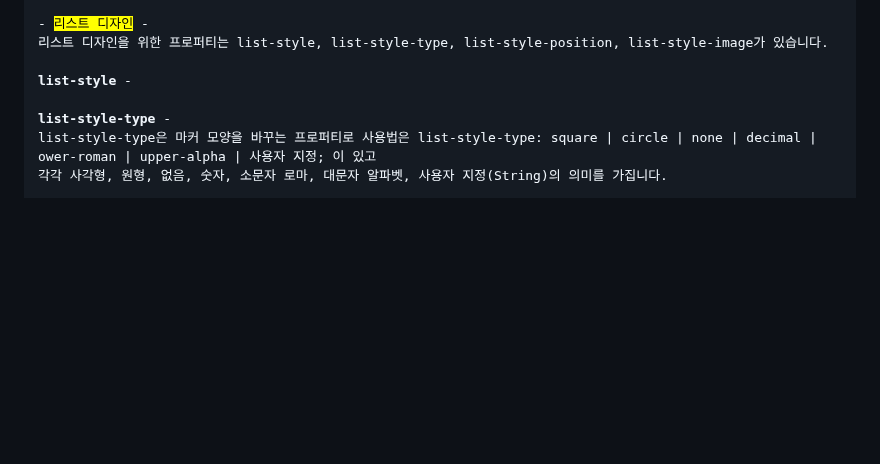
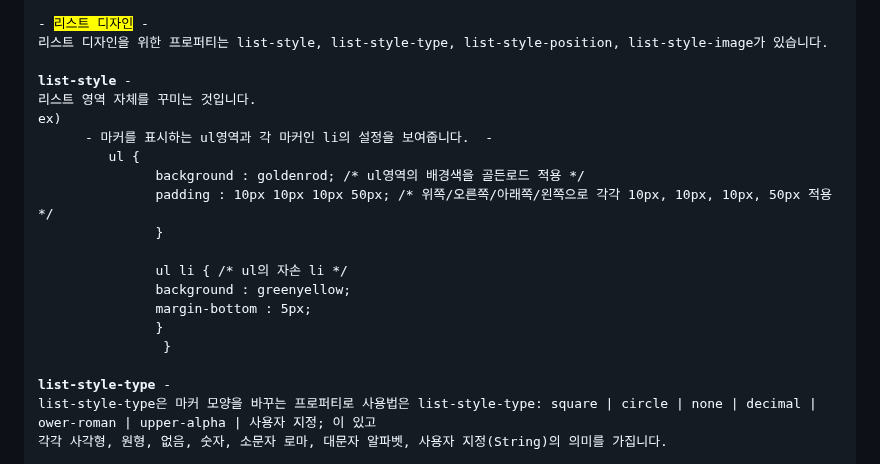
Before and after one commit to NojeongGyun/webprogarmming, a Markdown page: 0924/readme.md, the part around one of its changes. Drawn GitHub-style; blank space fills up the shorter version.

```diff
--- a/0924/readme.md
+++ b/0924/readme.md
@@ -301,6 +301,19 @@ overflow의 scroll은 넘치지않으면 그대로 보여주고, 콘텐츠가
 리스트 디자인을 위한 프로퍼티는 list-style, list-style-type, list-style-position, list-style-image가 있습니다.
 
 <b>list-style</b> -
+리스트 영역 자체를 꾸미는 것입니다.
+ex)
+      - 마커를 표시하는 ul영역과 각 마커인 li의 설정을 보여줍니다.  -
+        <code> ul {
+               background : goldenrod; /* ul영역의 배경색을 골든로드 적용 */
+               padding : 10px 10px 10px 50px; /* 위쪽/오른쪽/아래쪽/왼쪽으로 각각 10px, 10px, 10px, 50px 적용 */
+               }
+
+               ul li { /* ul의 자손 li */
+               background : greenyellow;
+               margin-bottom : 5px;
+               }
+                }</code>
 
 <b>list-style-type</b> -
 list-style-type은 마커 모양을 바꾸는 프로퍼티로 사용법은 list-style-type: square | circle | none | decimal | ower-roman | upper-alpha | 사용자 지정; 이 있고
```
Also changed, not shown: other parts of 0924/readme.md (+1 -1 lines).
